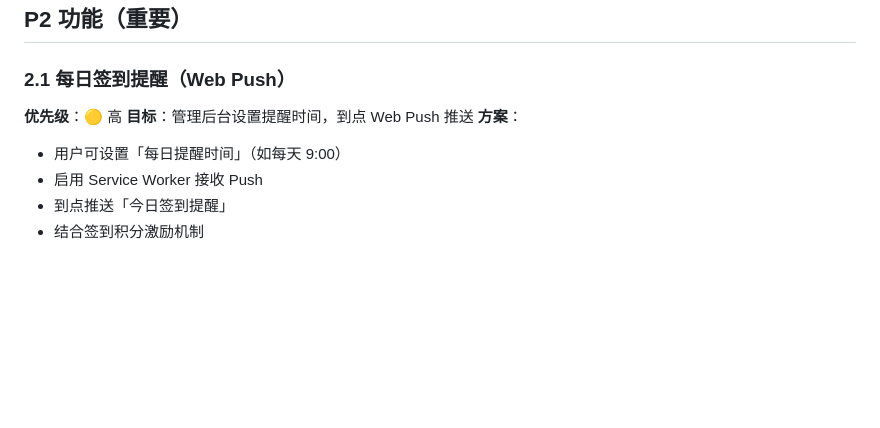
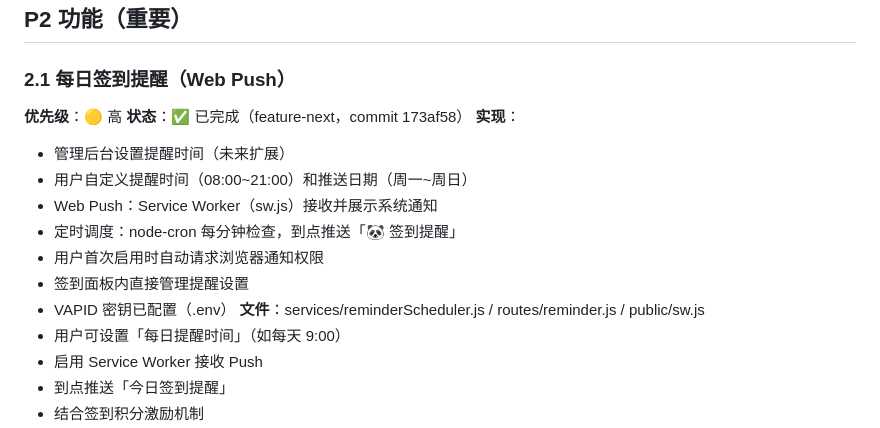
Before and after one commit to TimeIsShort/pandahub, a Markdown page: docs/forum-feature-next-plan.md, the part around the change. Drawn GitHub-style; blank space fills up the shorter version.

Commit message:
docs: 更新P2.1完成状态

```diff
--- a/docs/forum-feature-next-plan.md
+++ b/docs/forum-feature-next-plan.md
@@ -47,8 +47,16 @@
 
 ### 2.1 每日签到提醒（Web Push）
 **优先级**：🟡 高
-**目标**：管理后台设置提醒时间，到点 Web Push 推送
-**方案**：
+**状态**：✅ 已完成（feature-next，commit 173af58）
+**实现**：
+- 管理后台设置提醒时间（未来扩展）
+- 用户自定义提醒时间（08:00~21:00）和推送日期（周一~周日）
+- Web Push：Service Worker（sw.js）接收并展示系统通知
+- 定时调度：node-cron 每分钟检查，到点推送「🐼 签到提醒」
+- 用户首次启用时自动请求浏览器通知权限
+- 签到面板内直接管理提醒设置
+- VAPID 密钥已配置（.env）
+**文件**：services/reminderScheduler.js / routes/reminder.js / public/sw.js
 - 用户可设置「每日提醒时间」（如每天 9:00）
 - 启用 Service Worker 接收 Push
 - 到点推送「今日签到提醒」
```
